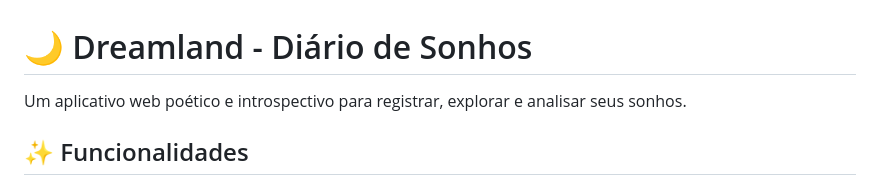
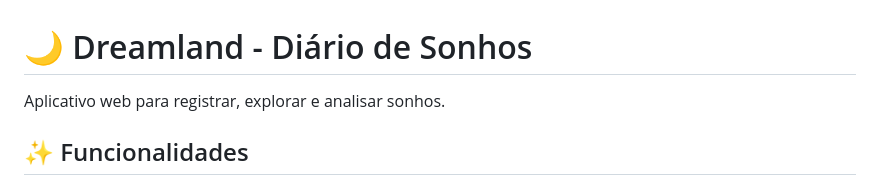
Before and after one commit to isabelabakker/dreamland, a Markdown page: README.md, the part around the change. Rendered like a GitHub page.

```diff
--- a/README.md
+++ b/README.md
@@ -1,6 +1,6 @@
 # 🌙 Dreamland - Diário de Sonhos
 
-Um aplicativo web poético e introspectivo para registrar, explorar e analisar seus sonhos.
+Aplicativo web para registrar, explorar e analisar sonhos.
 
 ## ✨ Funcionalidades
 
```
